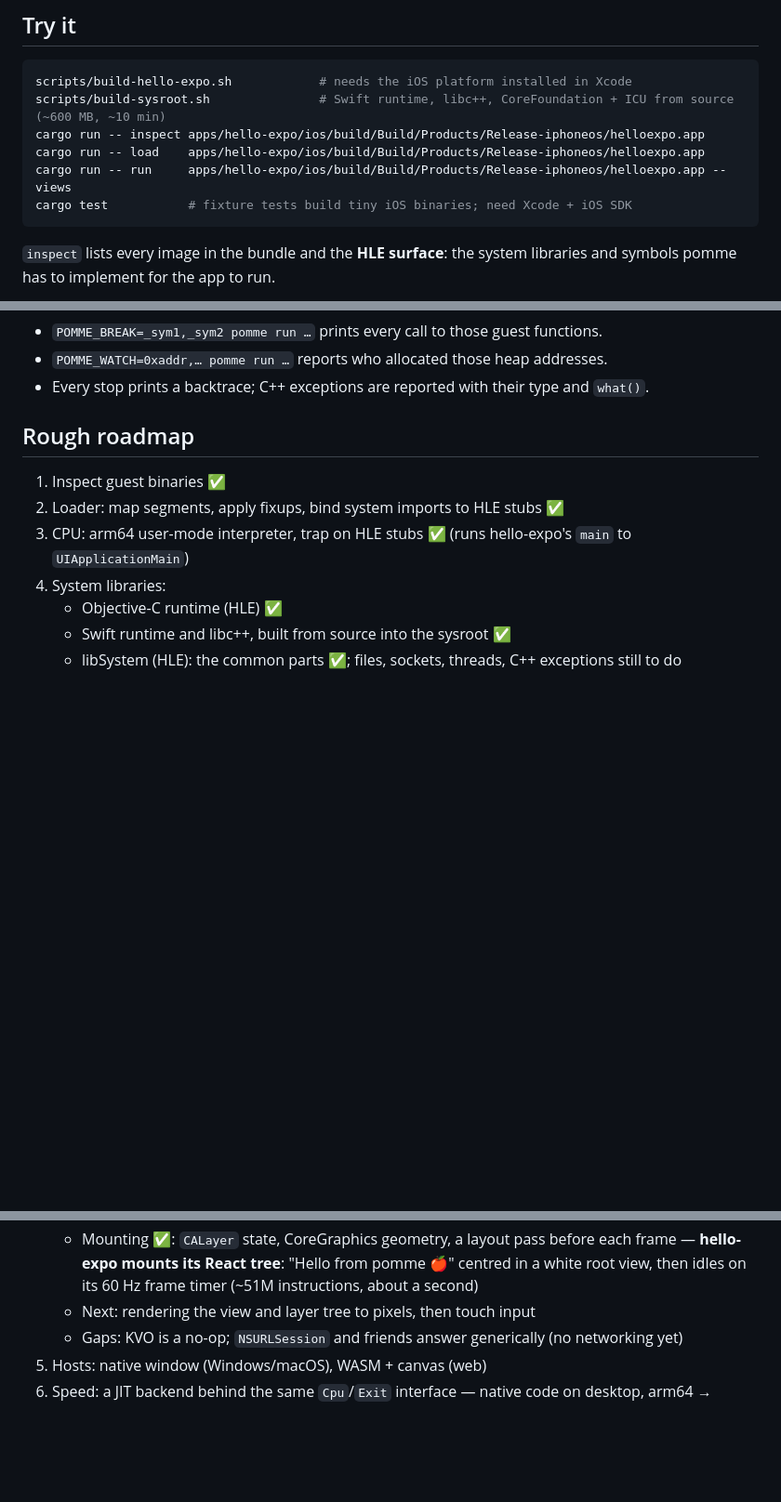
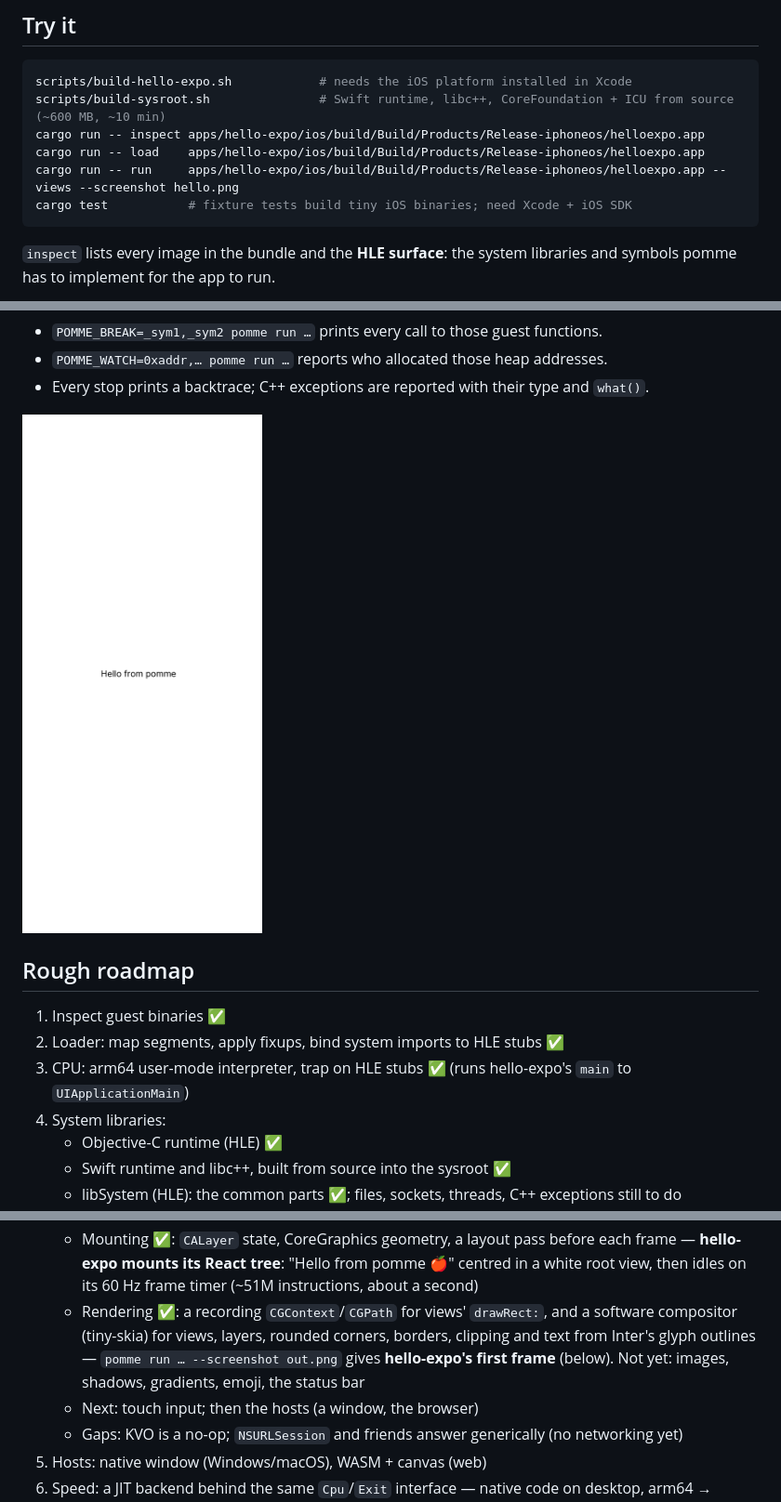
Before and after one commit to trypomme/pomme, a Markdown page: README.md, 3 parts joined by grey strips. Shown at 93% size. Rendered like a GitHub page; pictures changed too: docs/hello-expo.png (added); blank space fills up the shorter version.

````diff
--- a/README.md
+++ b/README.md
@@ -25,7 +25,7 @@ scripts/build-hello-expo.sh            # needs the iOS platform installed in Xco
 scripts/build-sysroot.sh               # Swift runtime, libc++, CoreFoundation + ICU from source (~600 MB, ~10 min)
 cargo run -- inspect apps/hello-expo/ios/build/Build/Products/Release-iphoneos/helloexpo.app
 cargo run -- load    apps/hello-expo/ios/build/Build/Products/Release-iphoneos/helloexpo.app
-cargo run -- run     apps/hello-expo/ios/build/Build/Products/Release-iphoneos/helloexpo.app --views
+cargo run -- run     apps/hello-expo/ios/build/Build/Products/Release-iphoneos/helloexpo.app --views --screenshot hello.png
 cargo test           # fixture tests build tiny iOS binaries; need Xcode + iOS SDK
 ```
 
@@ -46,6 +46,8 @@ Debugging:
 - `POMME_BREAK=_sym1,_sym2 pomme run …` prints every call to those guest functions.
 - `POMME_WATCH=0xaddr,… pomme run …` reports who allocated those heap addresses.
 - Every stop prints a backtrace; C++ exceptions are reported with their type and `what()`.
+
+![hello-expo rendered by pomme](docs/hello-expo.png)
 
 ## Rough roadmap
 
@@ -84,7 +86,11 @@ Debugging:
    - Mounting ✅: `CALayer` state, CoreGraphics geometry, a layout pass before each frame —
      **hello-expo mounts its React tree**: "Hello from pomme 🍎" centred in a white root view,
      then idles on its 60 Hz frame timer (~51M instructions, about a second)
-   - Next: rendering the view and layer tree to pixels, then touch input
+   - Rendering ✅: a recording `CGContext`/`CGPath` for views' `drawRect:`, and a software
+     compositor (tiny-skia) for views, layers, rounded corners, borders, clipping and text from
+     Inter's glyph outlines — `pomme run … --screenshot out.png` gives **hello-expo's first frame**
+     (below). Not yet: images, shadows, gradients, emoji, the status bar
+   - Next: touch input; then the hosts (a window, the browser)
    - Gaps: KVO is a no-op; `NSURLSession` and friends answer generically (no networking yet)
 5. Hosts: native window (Windows/macOS), WASM + canvas (web)
 6. Speed: a JIT backend behind the same `Cpu`/`Exit` interface — native code on desktop,
````
Also changed, not shown: 6 other files.
